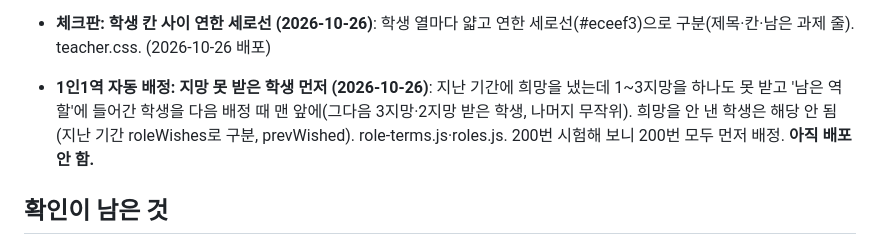
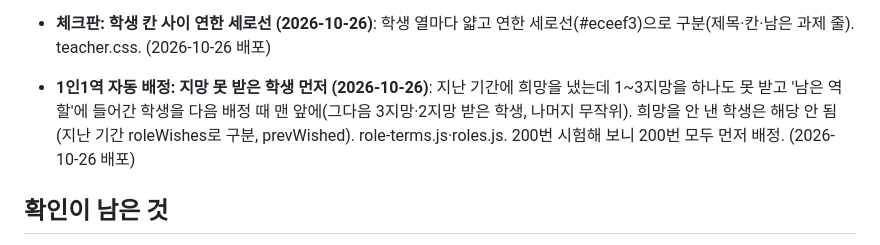
Before and after one commit to eunnjin-ssam/haru_on, a Markdown page: docs/progress.md, the part around the change. Drawn GitHub-style.

Commit message:
진행 상황: 1인1역 배정 수정 배포 기록
Co-Authored-By: Claude Opus 5.5 <noreply@anthropic.com>

```diff
--- a/docs/progress.md
+++ b/docs/progress.md
@@ -158,7 +158,7 @@
 - **기본 설정 항목 이름 정리 (2026-10-25)**: 섹션 제목·항목 이름을 짧은 명사형으로 통일하고 괄호를 없앰. 섹션 제목: 학생 메뉴 / 학생 화면 여는 시간 / 포인트 / 칭호 / 씨앗 나무 / 살핌판 기준 / 쉬는 날. 괄호 안 단위·조건 설명은 항목 아래 작은 회색 도움말(`field()`에 hint 인자, `.field-hint`)로 옮김. 살핌판 기준의 문장형 라벨을 명사형으로(부정 기분 일수·활동 완료율 등) 바꾸고 '갑작스러운 변화'를 소제목으로 묶음(평소 완료율·이번 주 완료율). 칭호 소제목도 독서·기초미션·1인1역 + 도움말. 저장 키·값·로직은 그대로(이름만 변경). setup.js·teacher.css. 가짜 Firebase 렌더로 확인(괄호 0개, 저장 데이터 동일). (2026-10-25 배포)
 - **체크판: 마감 지나면 바로 접기 (2026-10-26)**: 1주일 기다리지 않고 마감이 지난 과제는 바로 접음('지난 과제 N개 보기 (마감 지남)'로 펼침). 단 학생이 내고 확인(●)을 기다리는 과제는 다 확인할 때까지 계속 보임(늦게 확인해도 포인트). 마감 없는 과제는 올린 지 7일 뒤 접기 그대로. 선생님 확인용 표도 같게. (2026-10-26 배포)
 - **체크판: 학생 칸 사이 연한 세로선 (2026-10-26)**: 학생 열마다 얇고 연한 세로선(#eceef3)으로 구분(제목·칸·남은 과제 줄). teacher.css. (2026-10-26 배포)
-- **1인1역 자동 배정: 지망 못 받은 학생 먼저 (2026-10-26)**: 지난 기간에 희망을 냈는데 1~3지망을 하나도 못 받고 '남은 역할'에 들어간 학생을 다음 배정 때 맨 앞에(그다음 3지망·2지망 받은 학생, 나머지 무작위). 희망을 안 낸 학생은 해당 안 됨(지난 기간 roleWishes로 구분, prevWished). role-terms.js·roles.js. 200번 시험해 보니 200번 모두 먼저 배정. **아직 배포 안 함.**
+- **1인1역 자동 배정: 지망 못 받은 학생 먼저 (2026-10-26)**: 지난 기간에 희망을 냈는데 1~3지망을 하나도 못 받고 '남은 역할'에 들어간 학생을 다음 배정 때 맨 앞에(그다음 3지망·2지망 받은 학생, 나머지 무작위). 희망을 안 낸 학생은 해당 안 됨(지난 기간 roleWishes로 구분, prevWished). role-terms.js·roles.js. 200번 시험해 보니 200번 모두 먼저 배정. (2026-10-26 배포)
 
 ## 확인이 남은 것
 - 2단계를 진짜 Firebase에서 선생님이 직접 해 보기: 교사 등록(teachers), 기본 설정 저장, 학생 등록, 시크릿 창에서 학생 로그인
```
